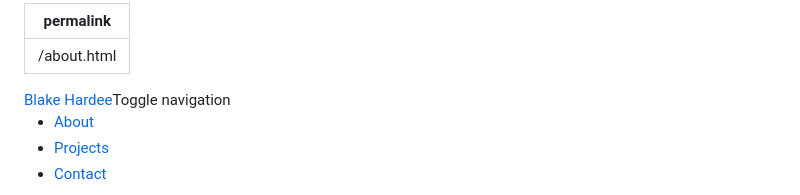
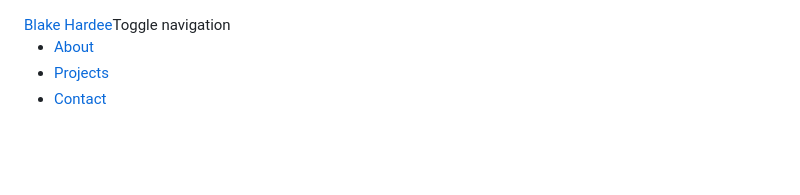
Before and after one commit to bhardee16/my-portfolio, a Markdown page: About.md, the part around the change. GitHub-like rendering; blank space fills up the shorter version.

```diff
--- a/About.md
+++ b/About.md
@@ -1,6 +1,4 @@
----
-permalink: /about.html
----
+
 <!DOCTYPE html>
 <html lang="en">
 
```
